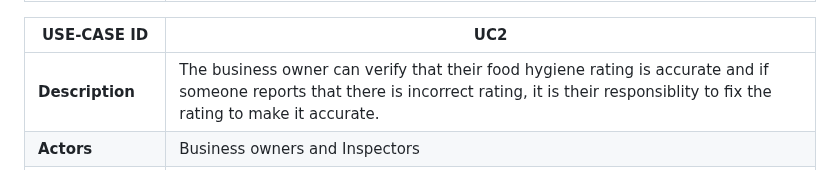
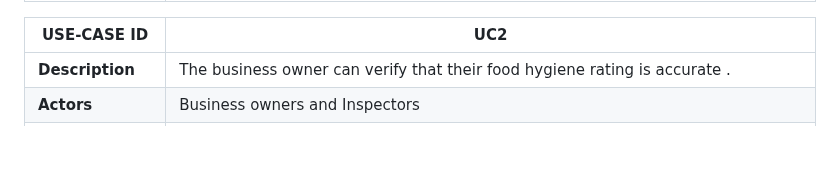
Before and after one commit to Kingcogu06/sd2-rizvi2.github.io, a Markdown page: requirements.md, the part around one of its changes. Drawn GitHub-style; blank space fills up the shorter version.

```diff
--- a/requirements.md
+++ b/requirements.md
@@ -73,7 +73,7 @@ The actors and users for the food hygiene app will be:
 
 |USE-CASE ID | UC2 |
 | -------------------------------------- | ------------------- |
-| **Description** | The business owner can verify that their food hygiene rating is accurate and if someone reports that there is incorrect rating, it is their responsiblity to fix the rating to make it accurate. |
+| **Description** | The business owner can verify that their food hygiene rating is accurate .
 | **Actors** | Business owners and Inspectors |
 | **Assumptions** | <ul><li> The business owner has access to the food hygiene application and can look at reports to their business about their ratings. </li><li> The business owner's organisation already has an existing rating in the Bristol Open Data API database so they are responsible for updating when they have a better/lower rating. </li><li> Business owners can reply to reports to say that they are working on the issue that the report has brought to light.  |
 | **Steps** | **<br>1**- Business owner opens the application called GrubGrade. **<br>2**- If geolocation is allowed, the map centres on the user's location and shows nearby businesses. **<br>3**- Business owner uses the search feature. **<br>4**- Business owner enters a search term, this can be a business name or location. **<br>5**- The business owner applies a hygiene rating filter (0-5) if needed. **<br>6**- System retrieves and displays results. **<br>7**- Business owner confirms that the hygiene rating that is being displayed is accurate.**<br>8**- If incoreect the business owner fills out the correction form and submits it. **<br>9**- System confirms submission and notifies the business owner. |
```
Also changed, not shown: other parts of requirements.md (+1 -1 lines).
